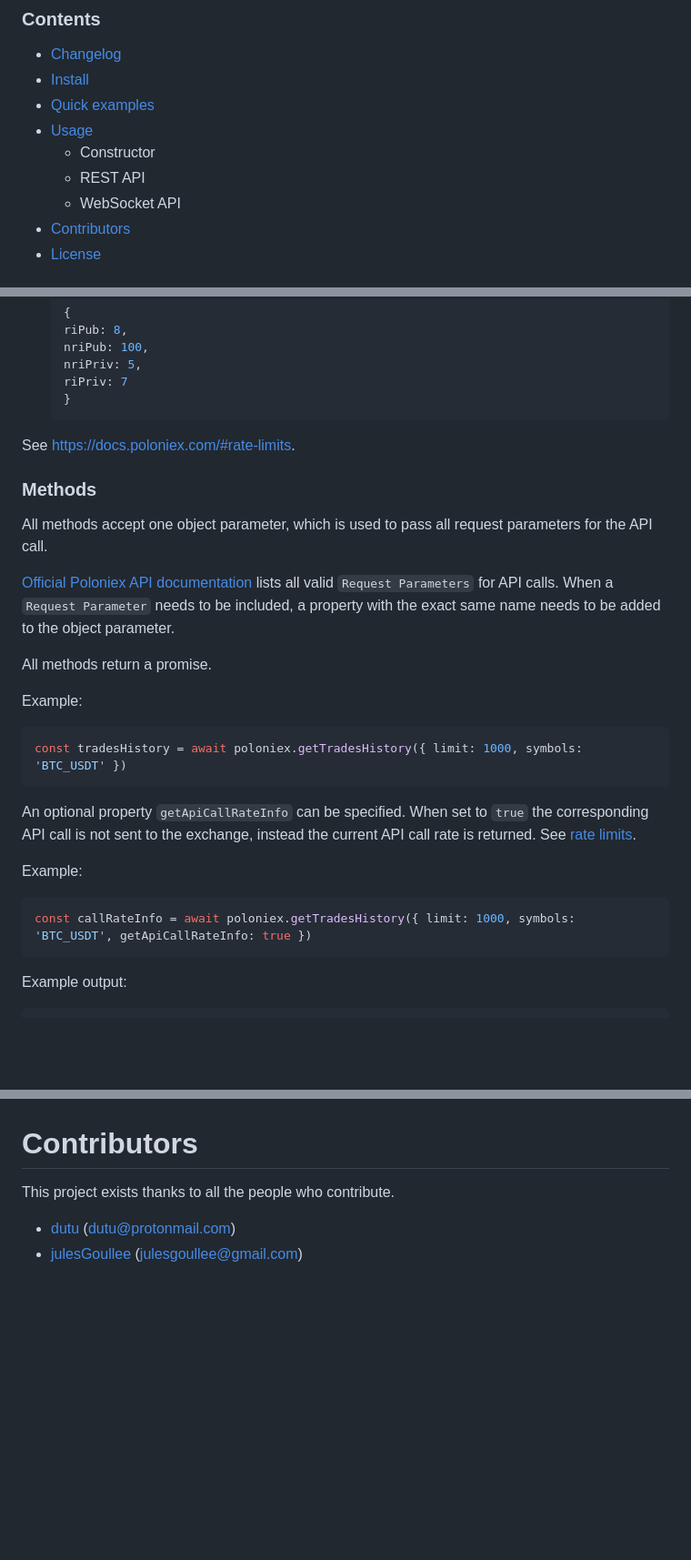
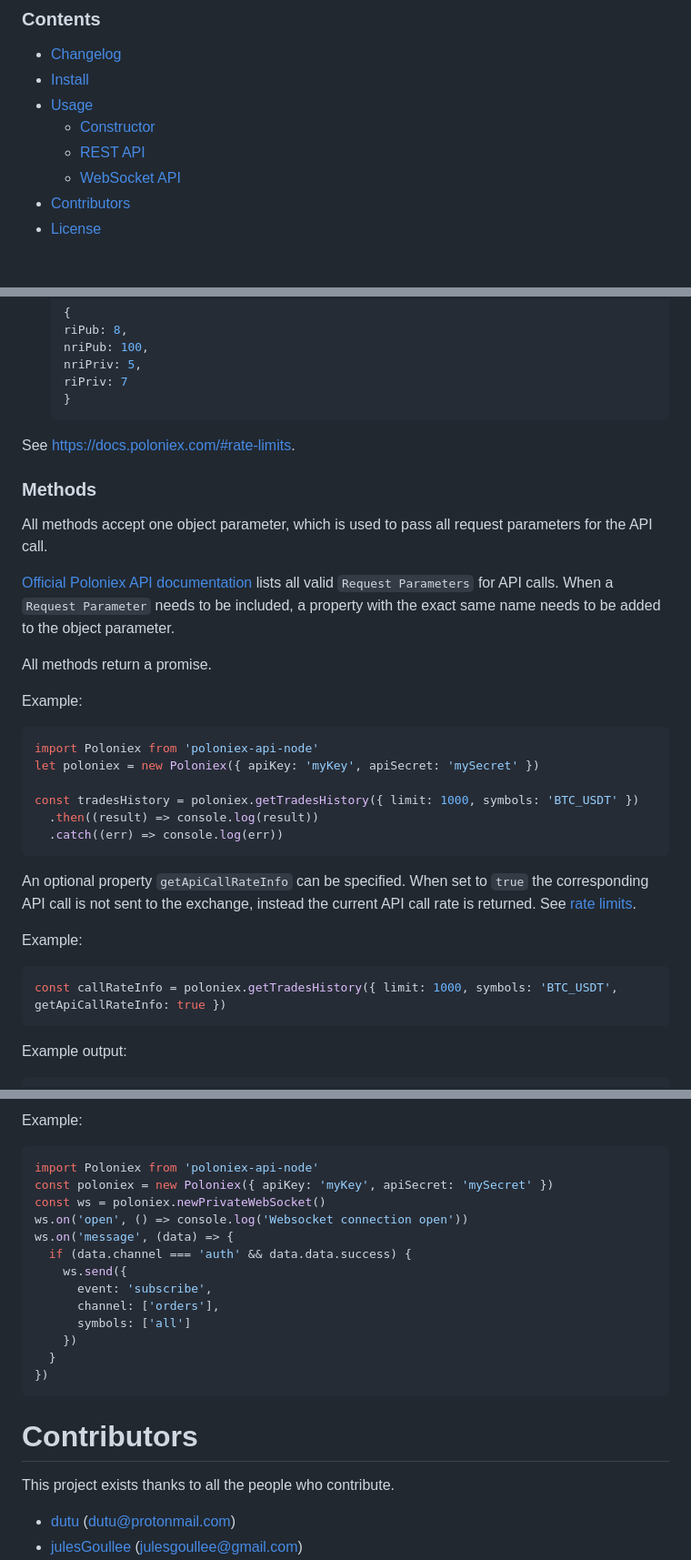
Before and after one commit to dutu/poloniex-api-node, a Markdown page: README.md, 3 parts joined by grey strips. Shown at 91% size. Drawn GitHub-style; blank space fills up the shorter version.

````diff
--- a/README.md
+++ b/README.md
@@ -8,11 +8,10 @@ poloniex-api-node
 ### Contents
 * [Changelog](#changelog)
 * [Install](#install)
-* [Quick examples](#quick-examples)
 * [Usage](#usage)
-	* Constructor
-	* REST API
-	* WebSocket API
+	* [Constructor](#constructor)
+	* [REST API](#rest-api)
+	* [WebSocket API](#websocket-api)
 * [Contributors](#contributors)
 * [License](#license)
 
@@ -121,15 +69,11 @@ const poloniex = new Poloniex({ apiKey: 'myKey', apiSecret: 'mySecret' })
     riPriv: 7
   }
   ```
-
 See https://docs.poloniex.com/#rate-limits.
-
-
 
 ### Methods
 
 All methods accept one object parameter, which is used to pass all request parameters for the API call.
-
 
 [Official Poloniex API documentation](https://docs.poloniex.com/) lists all valid `Request Parameters` for API calls.
 When a `Request Parameter` needs to be included, a property with the exact same name needs to be added to the object parameter.
@@ -140,7 +84,12 @@ All methods return a promise.
 Example:
 
 ```js
-const tradesHistory = await poloniex.getTradesHistory({ limit: 1000, symbols: 'BTC_USDT' })
+import Poloniex from 'poloniex-api-node'
+let poloniex = new Poloniex({ apiKey: 'myKey', apiSecret: 'mySecret' })
+
+const tradesHistory = poloniex.getTradesHistory({ limit: 1000, symbols: 'BTC_USDT' })
+  .then((result) => console.log(result))
+  .catch((err) => console.log(err))
 ```
 
 An optional property `getApiCallRateInfo` can be specified. When set to `true` the corresponding API call is not sent to the exchange, instead the current API call rate is returned. See [rate limits](https://docs.poloniex.com/#rate-limits).
@@ -148,7 +97,7 @@ An optional property `getApiCallRateInfo` can be specified. When set to `true` t
 Example:
 
 ```js
-const callRateInfo = await poloniex.getTradesHistory({ limit: 1000, symbols: 'BTC_USDT', getApiCallRateInfo: true })
+const callRateInfo = poloniex.getTradesHistory({ limit: 1000, symbols: 'BTC_USDT', getApiCallRateInfo: true })
 ```
 Example output:
 ```javascript
@@ -244,3 +243,20 @@ Example output:
+Example:
+
+```js
+import Poloniex from 'poloniex-api-node'
+const poloniex = new Poloniex({ apiKey: 'myKey', apiSecret: 'mySecret' })
+const ws = poloniex.newPrivateWebSocket()
+ws.on('open', () => console.log('Websocket connection open'))
+ws.on('message', (data) => {
+  if (data.channel === 'auth' && data.data.success) {
+    ws.send({
+      event: 'subscribe',
+      channel: ['orders'],
+      symbols: ['all']
+    })
+  }
+})
+```
 
 # Contributors
 
````
Also changed, not shown: other parts of README.md (+52 -53 lines).
